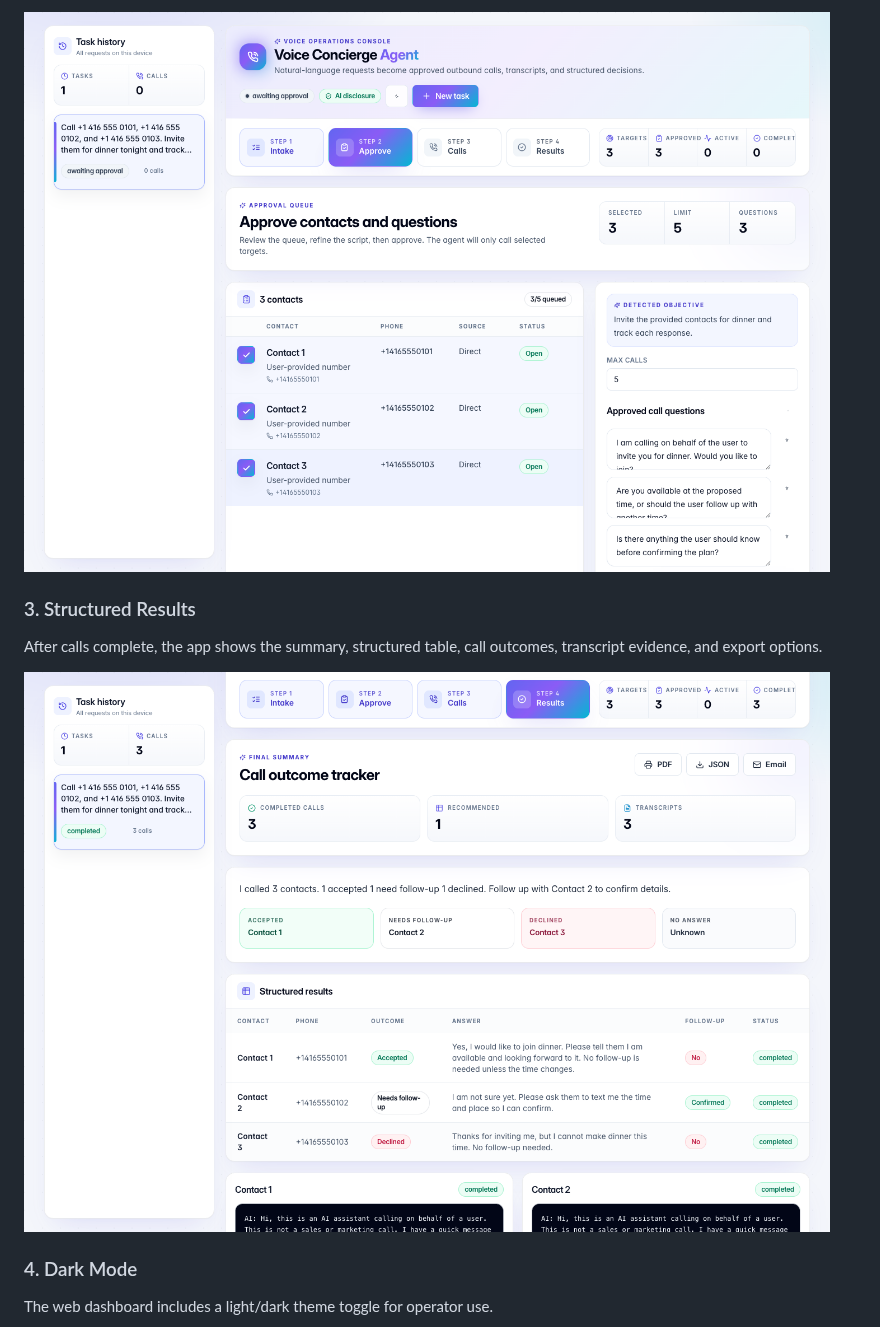
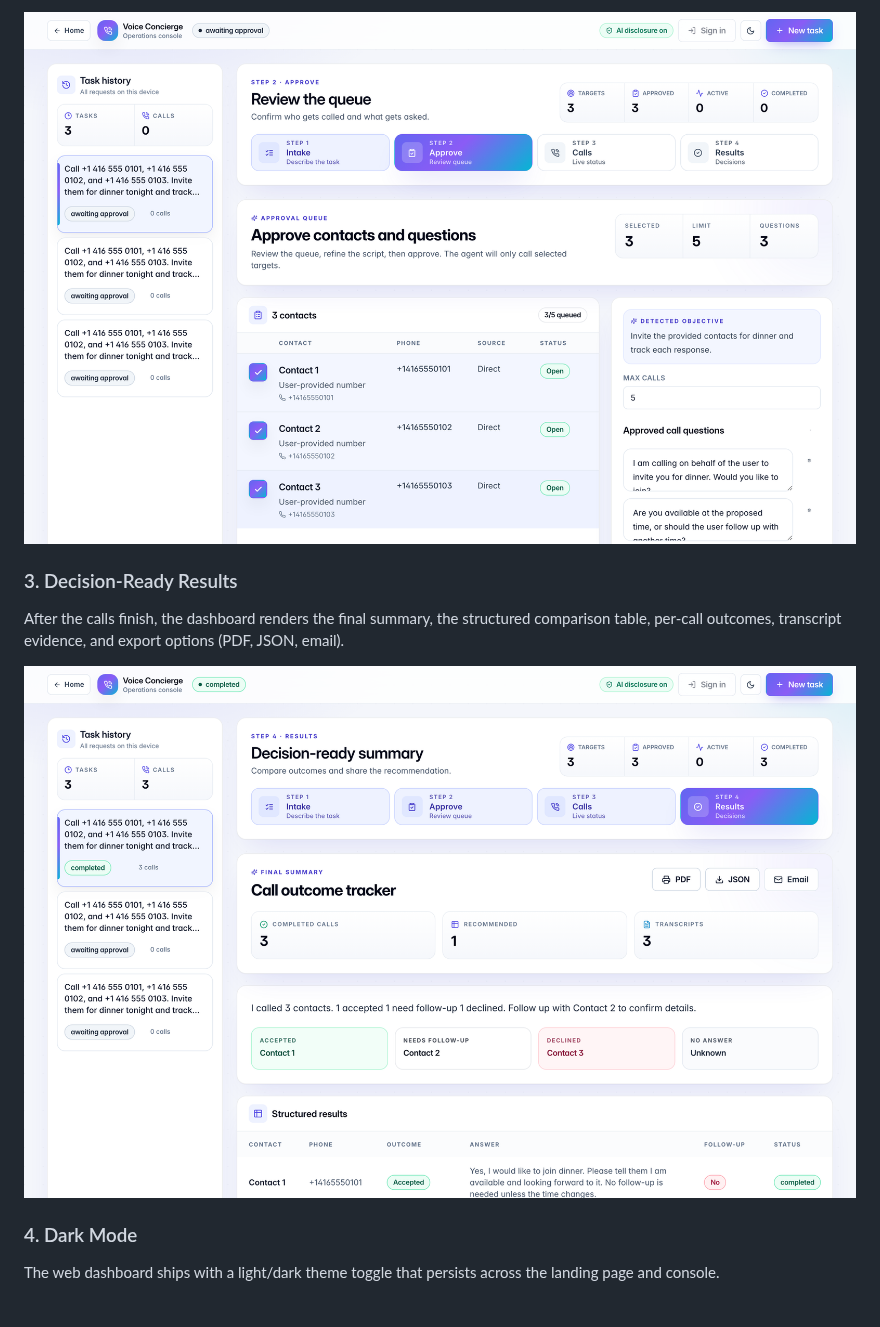
Before and after one commit to Abby263/ai-calling-agent, a Markdown page: README.md, the part around one of its changes. Rendered like a GitHub page; pictures changed too: docs/assets/ui-approval.png, docs/assets/ui-results.png.

```diff
--- a/README.md
+++ b/README.md
@@ -53,15 +59,15 @@ The app parses the request, creates call targets, proposes questions, and waits
 
 ![Voice Concierge approval queue](docs/assets/ui-approval.png)
 
-### 3. Structured Results
+### 3. Decision-Ready Results
 
-After calls complete, the app shows the summary, structured table, call outcomes, transcript evidence, and export options.
+After the calls finish, the dashboard renders the final summary, the structured comparison table, per-call outcomes, transcript evidence, and export options (PDF, JSON, email).
 
 ![Voice Concierge results screen](docs/assets/ui-results.png)
 
 ### 4. Dark Mode
 
-The web dashboard includes a light/dark theme toggle for operator use.
+The web dashboard ships with a light/dark theme toggle that persists across the landing page and console.
 
 ![Voice Concierge dark mode](docs/assets/ui-dark-mode.png)
 
```
Also changed, not shown: other parts of README.md (+9 -3 lines), docs/assets/ui-dark-mode.png, docs/assets/ui-intake.png, docs/assets/ui-landing.png (added).
